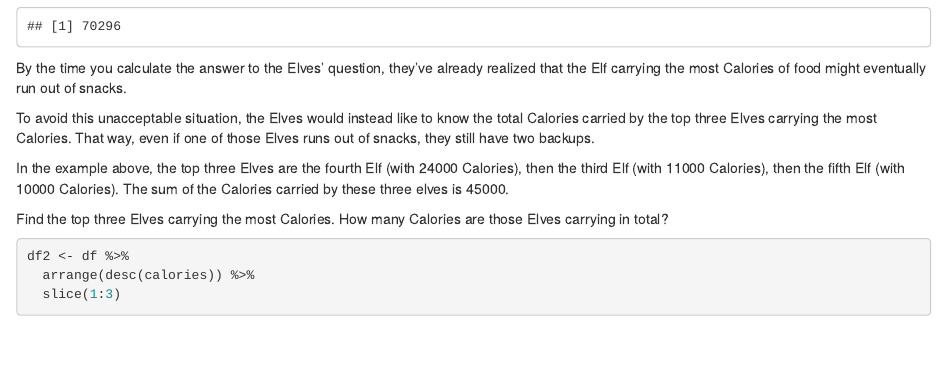
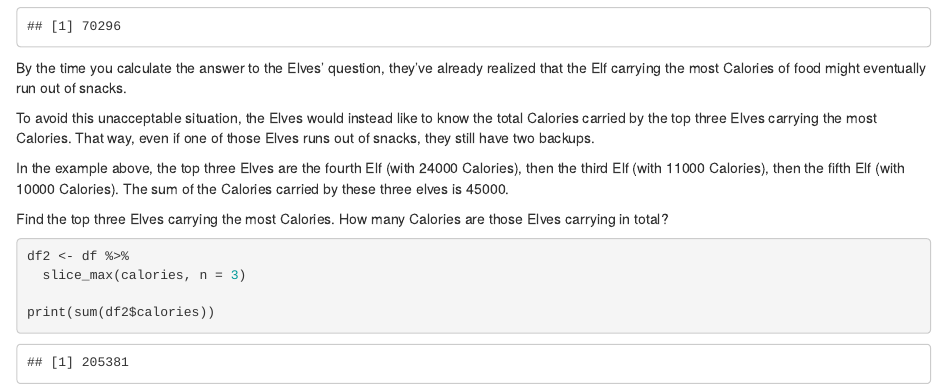
Before and after one commit to annamoskow/Advent.Of.Code, an R Markdown document (20221201.Rmd): the page in a window 1100 px wide, from 1610 px down. Rendered offline with R 4.5, knitr and Pandoc, with nearby package versions.

Commit message:
Fixing elf trio addition.

````diff
--- a/20221201.Rmd
+++ b/20221201.Rmd
@@ -97,6 +97,7 @@ Find the top three Elves carrying the most Calories. How many Calories are those
 
 ```{r}
 df2 <- df %>%
-  arrange(desc(calories)) %>%
-  slice(1:3)
+  slice_max(calories, n = 3)
+
+print(sum(df2$calories))
 ```
````
